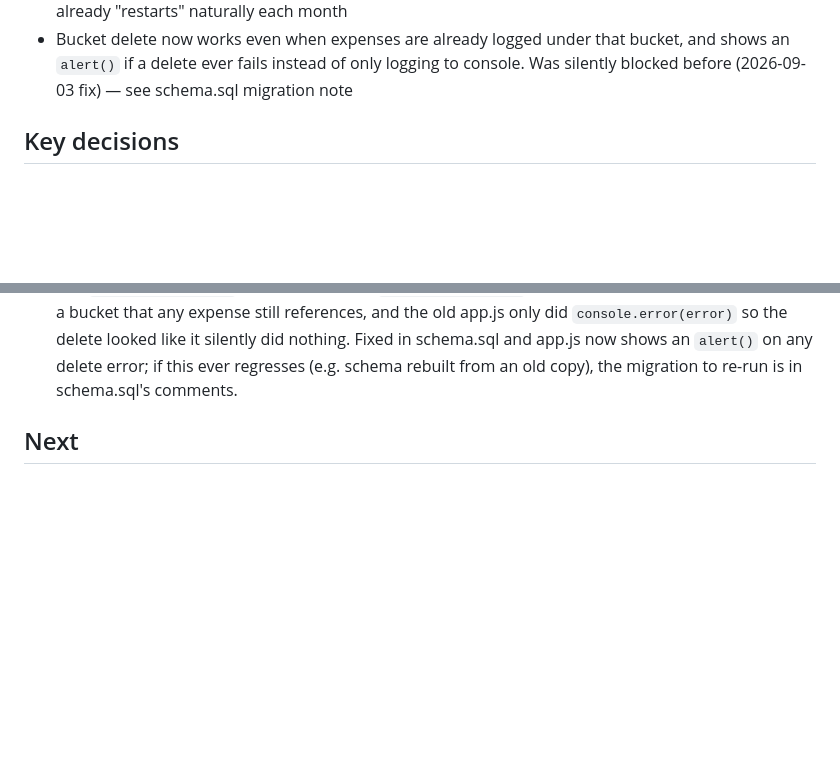
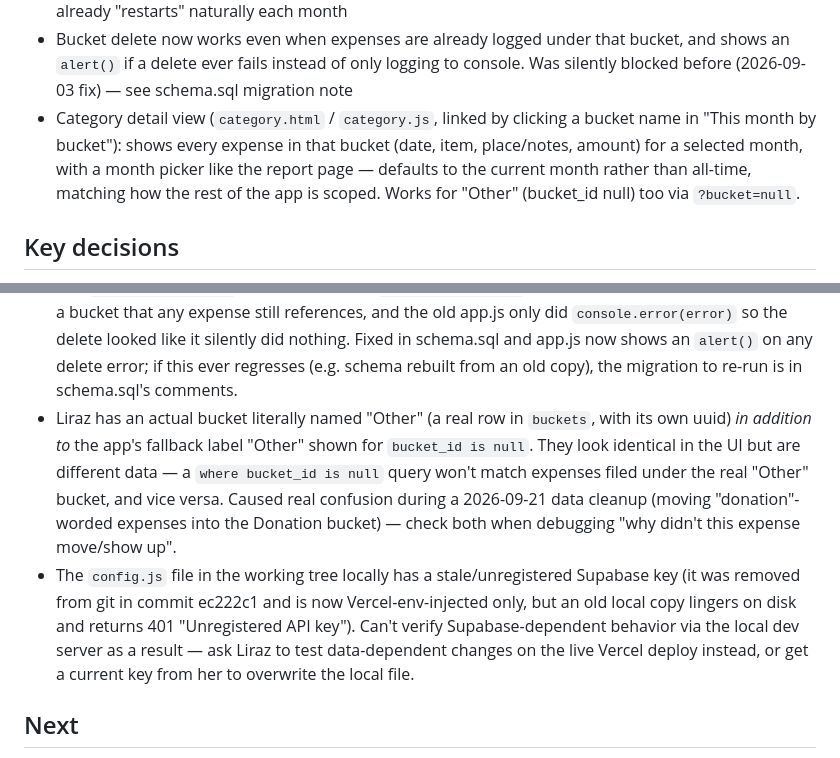
Before and after one commit to LirazAxelrad100/expenses, a Markdown page: CLAUDE.md, 2 parts joined by grey strips. Drawn GitHub-style; blank space fills up the shorter version.

Commit message:
Document category view and Other-bucket naming collision in CLAUDE.md
Co-Authored-By: Claude Sonnet 5 <noreply@anthropic.com>

```diff
--- a/CLAUDE.md
+++ b/CLAUDE.md
@@ -49,6 +49,11 @@ home screen as a full-screen web app.
 - Bucket delete now works even when expenses are already logged under that bucket, and shows an
   `alert()` if a delete ever fails instead of only logging to console. Was silently blocked before
   (2026-09-03 fix) — see schema.sql migration note
+- Category detail view (`category.html` / `category.js`, linked by clicking a bucket name in "This
+  month by bucket"): shows every expense in that bucket (date, item, place/notes, amount) for a
+  selected month, with a month picker like the report page — defaults to the current month rather
+  than all-time, matching how the rest of the app is scoped. Works for "Other" (bucket_id null)
+  too via `?bucket=null`.
 
 ## Key decisions
 - **Broad buckets, not granular ones** (e.g. "Groceries" not "Vegetables"/"Snacks"/etc). Liraz
@@ -90,6 +95,17 @@ home screen as a full-screen web app.
   `console.error(error)` so the delete looked like it silently did nothing. Fixed in schema.sql
   and app.js now shows an `alert()` on any delete error; if this ever regresses (e.g. schema
   rebuilt from an old copy), the migration to re-run is in schema.sql's comments.
+- Liraz has an actual bucket literally named "Other" (a real row in `buckets`, with its own uuid)
+  *in addition to* the app's fallback label "Other" shown for `bucket_id is null`. They look
+  identical in the UI but are different data — a `where bucket_id is null` query won't match
+  expenses filed under the real "Other" bucket, and vice versa. Caused real confusion during a
+  2026-09-21 data cleanup (moving "donation"-worded expenses into the Donation bucket) — check
+  both when debugging "why didn't this expense move/show up".
+- The `config.js` file in the working tree locally has a stale/unregistered Supabase key (it was
+  removed from git in commit ec222c1 and is now Vercel-env-injected only, but an old local copy
+  lingers on disk and returns 401 "Unregistered API key"). Can't verify Supabase-dependent
+  behavior via the local dev server as a result — ask Liraz to test data-dependent changes on the
+  live Vercel deploy instead, or get a current key from her to overwrite the local file.
 
 ## Next
 - Liraz to use it for real for a while
```
